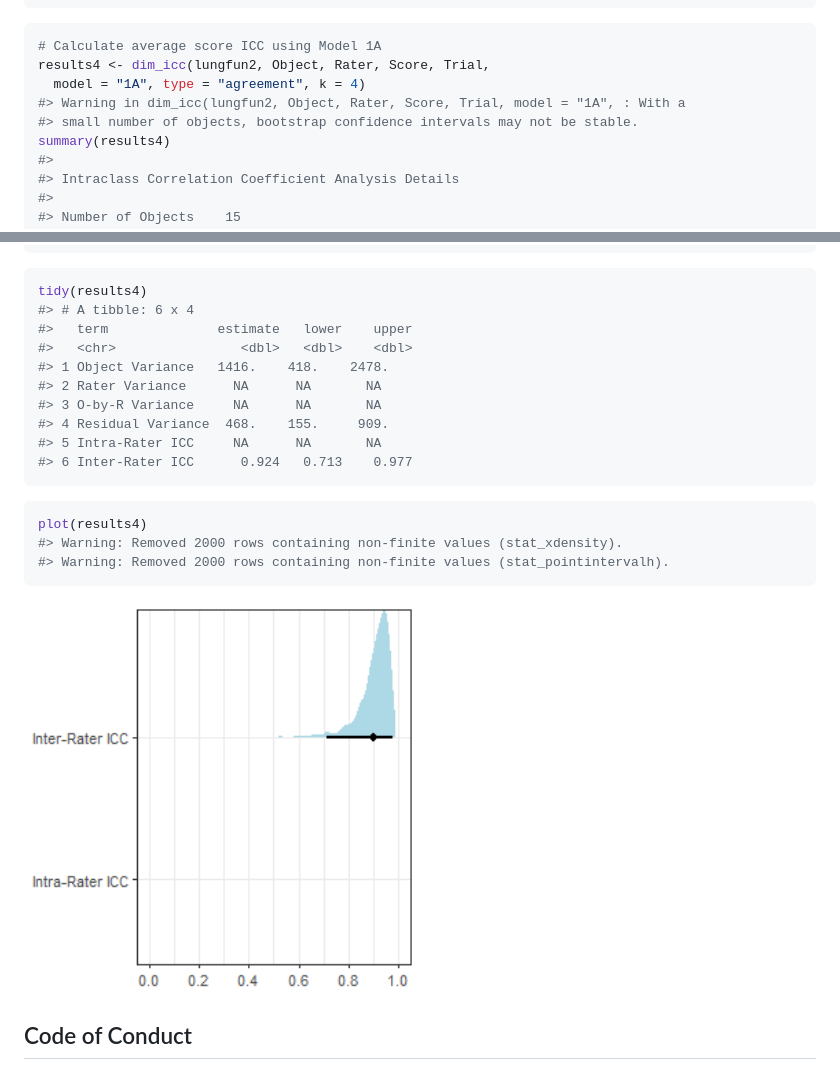
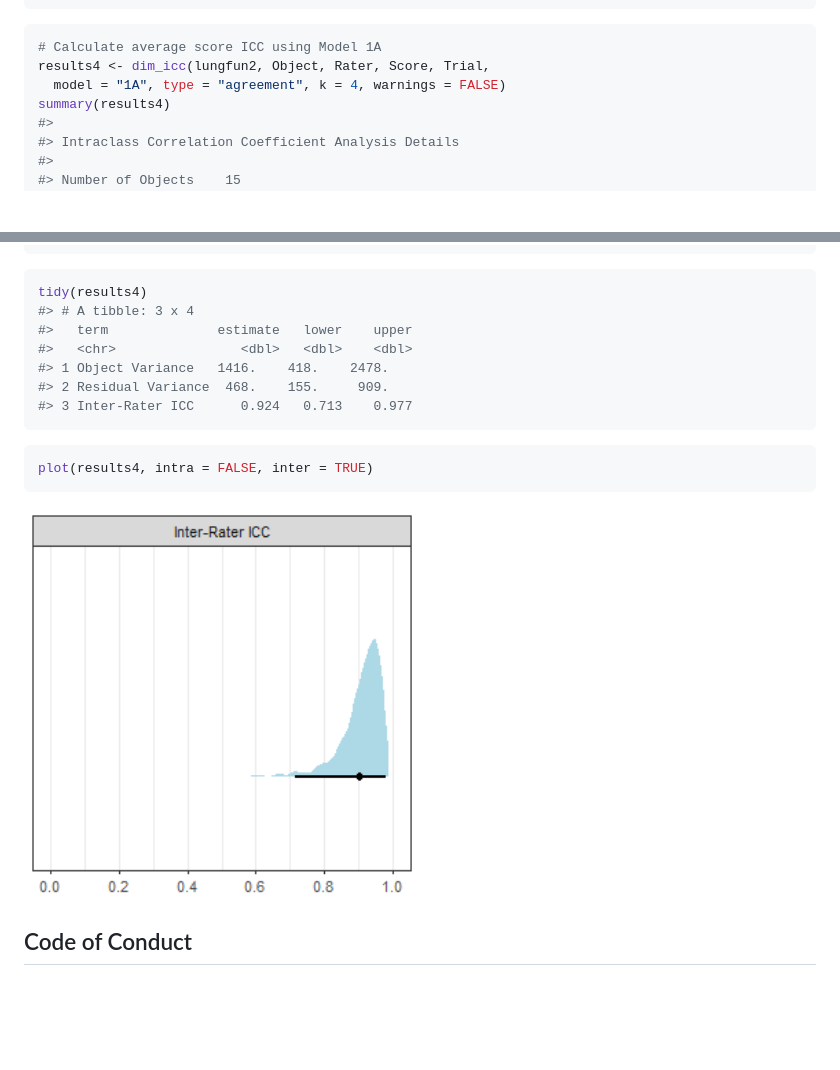
Before and after one commit to jmgirard/agreement, a Markdown page: README.md, 2 parts joined by grey strips. Drawn GitHub-style; pictures changed too: man/figures/README-unnamed-chunk-15-1.png; blank space fills up the shorter version.

Commit message:
Update ICC functions

````diff
--- a/README.md
+++ b/README.md
@@ -269,9 +269,7 @@ print(lungfun2)
 ``` r
 # Calculate average score ICC using Model 1A
 results4 <- dim_icc(lungfun2, Object, Rater, Score, Trial,
-  model = "1A", type = "agreement", k = 4)
-#> Warning in dim_icc(lungfun2, Object, Rater, Score, Trial, model = "1A", : With a
-#> small number of objects, bootstrap confidence intervals may not be stable.
+  model = "1A", type = "agreement", k = 4, warnings = FALSE)
 summary(results4)
 #>
 #> Intraclass Correlation Coefficient Analysis Details
@@ -301,21 +299,16 @@ summary(results4)
 
 ``` r
 tidy(results4)
-#> # A tibble: 6 x 4
+#> # A tibble: 3 x 4
 #>   term              estimate   lower    upper
 #>   <chr>                <dbl>   <dbl>    <dbl>
 #> 1 Object Variance   1416.    418.    2478.
-#> 2 Rater Variance      NA      NA       NA
-#> 3 O-by-R Variance     NA      NA       NA
-#> 4 Residual Variance  468.    155.     909.
-#> 5 Intra-Rater ICC     NA      NA       NA
-#> 6 Inter-Rater ICC      0.924   0.713    0.977
+#> 2 Residual Variance  468.    155.     909.
+#> 3 Inter-Rater ICC      0.924   0.713    0.977
 ```
 
 ``` r
-plot(results4)
-#> Warning: Removed 2000 rows containing non-finite values (stat_xdensity).
-#> Warning: Removed 2000 rows containing non-finite values (stat_pointintervalh).
+plot(results4, intra = FALSE, inter = TRUE)
 ```
 
 <img src="man/figures/README-unnamed-chunk-15-1.png" width="50%" />
````
Also changed, not shown: 4 other files.
